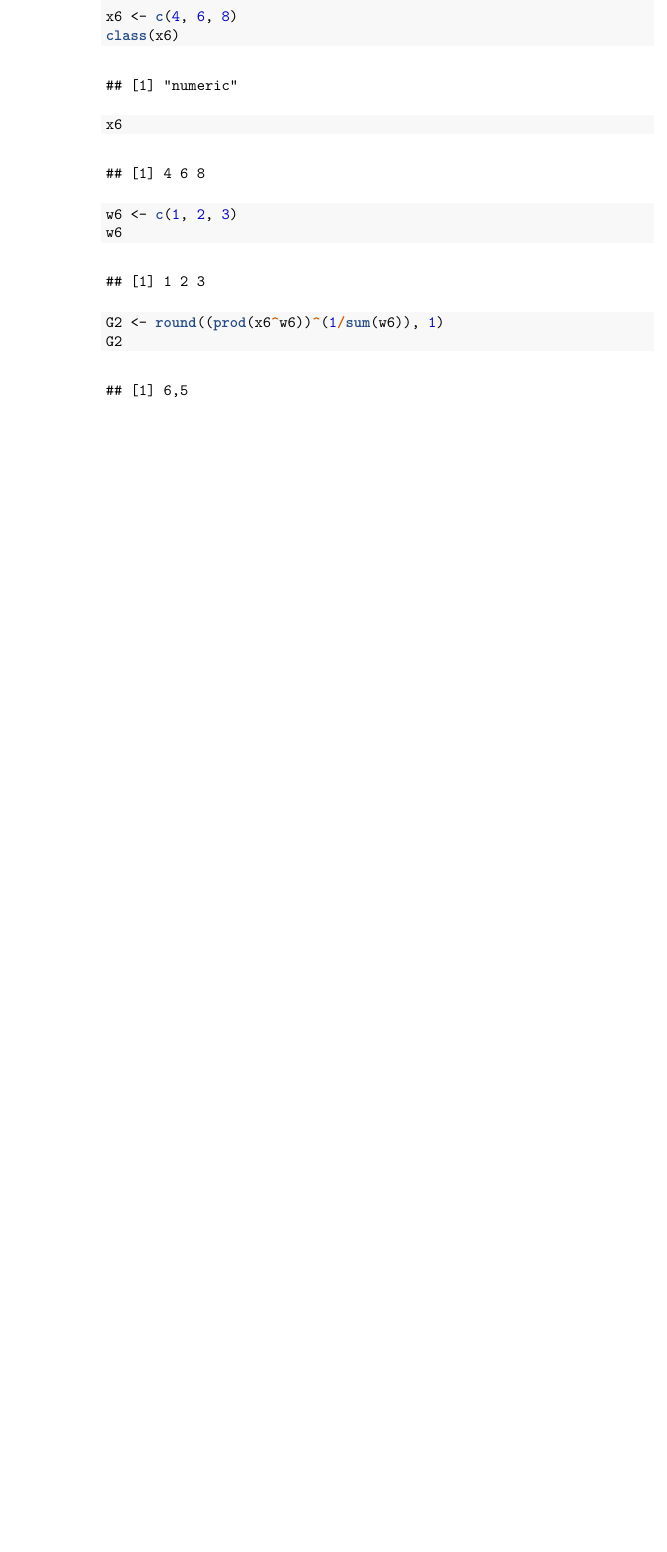
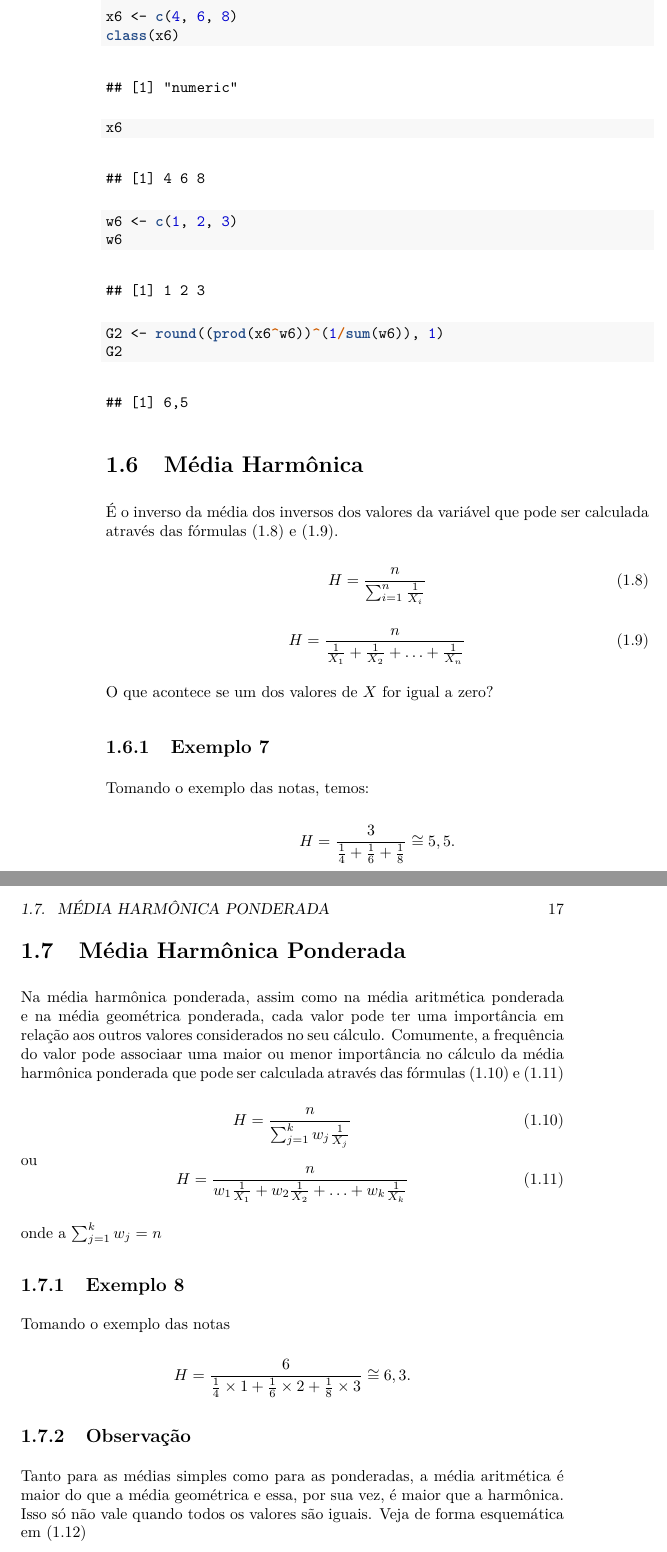
Before and after one commit to mmhasega/EstatEcon, a LaTeX book (docs/EstatEcon.tex): part of page 16 of 25 before the commit and two parts of pages 16 and 17 of 27 after it, the two joined at a grey line, cut so that both start at the same text, the shorter picture padded with empty space. The pictures show the PDF file docs/EstatEcon.pdf that the author committed with the source.

Commit message:
Foi incluido média harmônica simples e ponderadas e seus respectivos exemplos numéricos. Faltou coloccar como se calcula usando o R.

```diff
--- a/docs/EstatEcon.tex
+++ b/docs/EstatEcon.tex
@@ -373,6 +373,8 @@ ou
     \label{eq:eq15}
 \end{equation}
 
+O que acontece se um dos valores de \(X\) for igual a zero? E se um dos valores for negativo?
+
 \hypertarget{exemplo-5-no-r}{%
 \subsection{EXemplo 5 no R}\label{exemplo-5-no-r}}
 
@@ -471,3 +473,37 @@ tomando os valores do exemplo 5 e ponderando por 1,2 e 3, temos:
 ## [1] 6,5
 \end{verbatim}
 
+\hypertarget{muxe9dia-harmuxf4nica}{%
+\section{Média Harmônica}\label{muxe9dia-harmuxf4nica}}
+
+É o inverso da média dos inversos dos valores da variável que pode ser calculada através das fórmulas \eqref{eq:mediaharmonicasimples} e \eqref{eq:mediaharmonicasimples2}.
+
+\begin{equation}
+    H = \frac{n}{\sum_{i=1}^{n}\frac{1}{X_i}}
+    \label{eq:mediaharmonicasimples}
+\end{equation}
+
+\begin{equation}
+    H = \frac{n}{\frac{1}{X_1} + \frac{1}{X_2} + \ldots + \frac{1}{X_n}}
+    \label{eq:mediaharmonicasimples2}
+\end{equation}
+
+O que acontece se um dos valores de \(X\) for igual a zero?
+
+\hypertarget{exemplo-7}{%
+\subsection{Exemplo 7}\label{exemplo-7}}
+
+Tomando o exemplo das notas, temos:
+
+\begin{equation*}
+    H = \frac{3}{\frac{1}{4} + \frac{1}{6} + \frac{1}{8}}\cong 5,5.
+\end{equation*}
+
+\hypertarget{muxe9dia-harmuxf4nica-ponderada}{%
+\section{Média Harmônica Ponderada}\label{muxe9dia-harmuxf4nica-ponderada}}
+
+Na média harmônica ponderada, assim como na média aritmética ponderada e na média geométrica ponderada, cada valor pode ter uma importância em relação aos outros valores considerados no seu cálculo. Comumente, a frequência do valor pode associaar uma maior ou menor importância no cálculo da média harmônica ponderada que pode ser calculada através das fórmulas \eqref{eq:mediaharmonicaponderada} e \eqref{eq:mediaharmonicaponderada2}
+
+\begin{equation}
+    H = \frac{n}{\sum_{j=1}^{k}w_{j}\frac{1}{X_j}}
+    \label{eq:mediaharmonicaponderada}
@@ -473,0 +519,19 @@ tomando os valores do exemplo 5 e ponderando por 1,2 e 3, temos:
+\hypertarget{exemplo-8}{%
+\subsection{Exemplo 8}\label{exemplo-8}}
+
+Tomando o exemplo das notas
+
+\begin{equation*}
+    H = \frac{6}{\frac{1}{4}\times 1 + \frac{1}{6}\times 2 + \frac{1}{8}\times 3}\cong 6,3.
+\end{equation*}
+
+\hypertarget{observauxe7uxe3o}{%
+\subsection{Observação}\label{observauxe7uxe3o}}
+
+Tanto para as médias simples como para as ponderadas, a
+média aritmética é maior do que a média geométrica e essa, por sua vez, é maior
+que a harmônica. Isso só não vale quando todos os valores são iguais. Veja de forma esquemática em \eqref{eq:diferencaentreasmedias}
+
+\begin{equation}
+  \overline{X} \geq G \geq H
+  \label{eq:diferencaentreasmedias}
@@ -474,3 +554,16 @@ tomando os valores do exemplo 5 e ponderando por 1,2 e 3, temos:
+  \end{equation*}
+
+Suponha que agora os pesos para as notas bimestrais sejam, 30\%, 25\%, 25\% e 20\%.
+\begin{equation*}
+    \overline{X} = 0,3\times 3 + 0,25\times 4,5 + 0,25\times 7 + 0,20 \times 8,5 = 5,475
+  \end{equation*}
+\begin{equation*}
+    G = 3^{0,3} \times 4,5^{0,25} \times 7^{0,25} \times 8,5^{0,2} = \cong 5,05
+  \end{equation*}
+\begin{equation*}
+    H = \frac{1}{0,3\frac{1}{3} +0,25\frac{1}{4,5} +0,25\frac{1}{7} +0,2\frac{1}{8,5}}   \cong 4,66
+  \end{equation*}
+
 \hypertarget{revisuxe3o-de-literatura}{%
 \chapter{Revisão de Literatura}\label{revisuxe3o-de-literatura}}
 
```
Also changed, not shown: docs/EstatEcon.pdf, docs/EstatEcon.tex (25 more changed lines), 12 other files.
